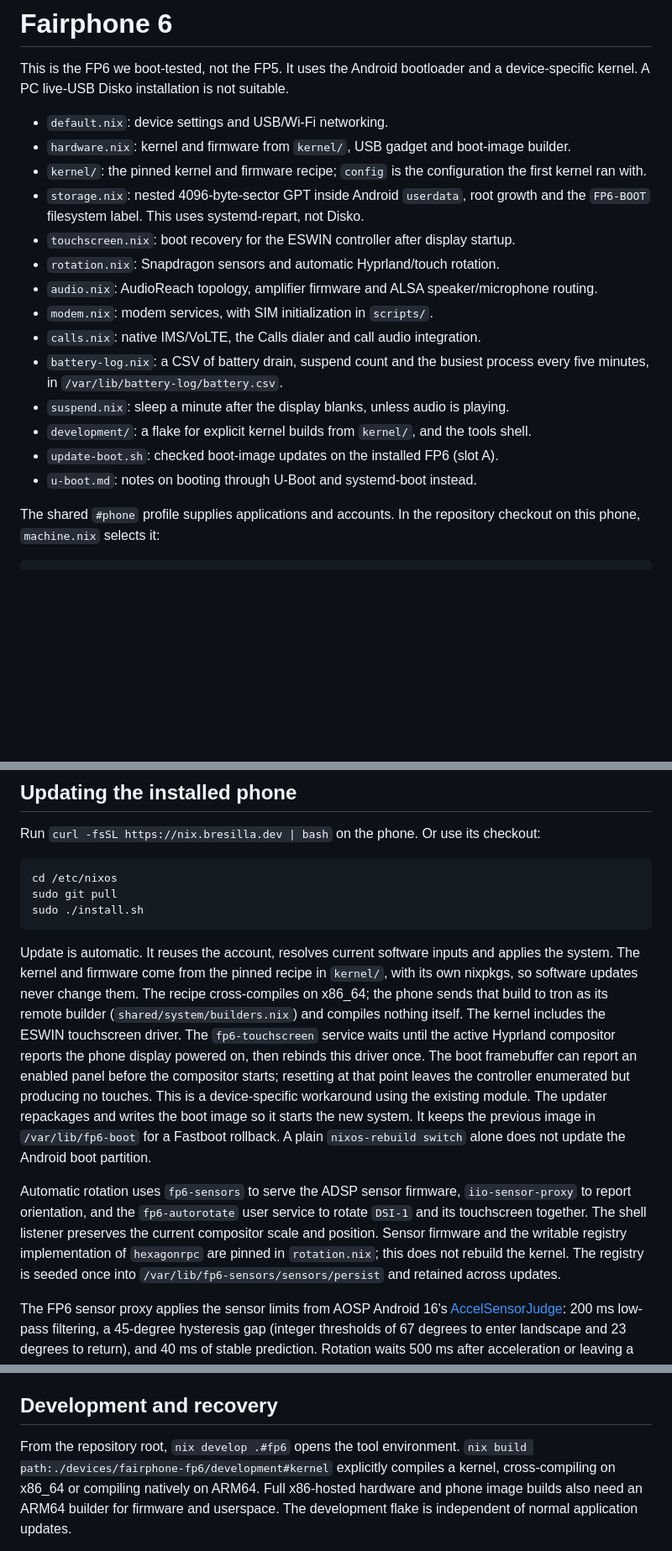
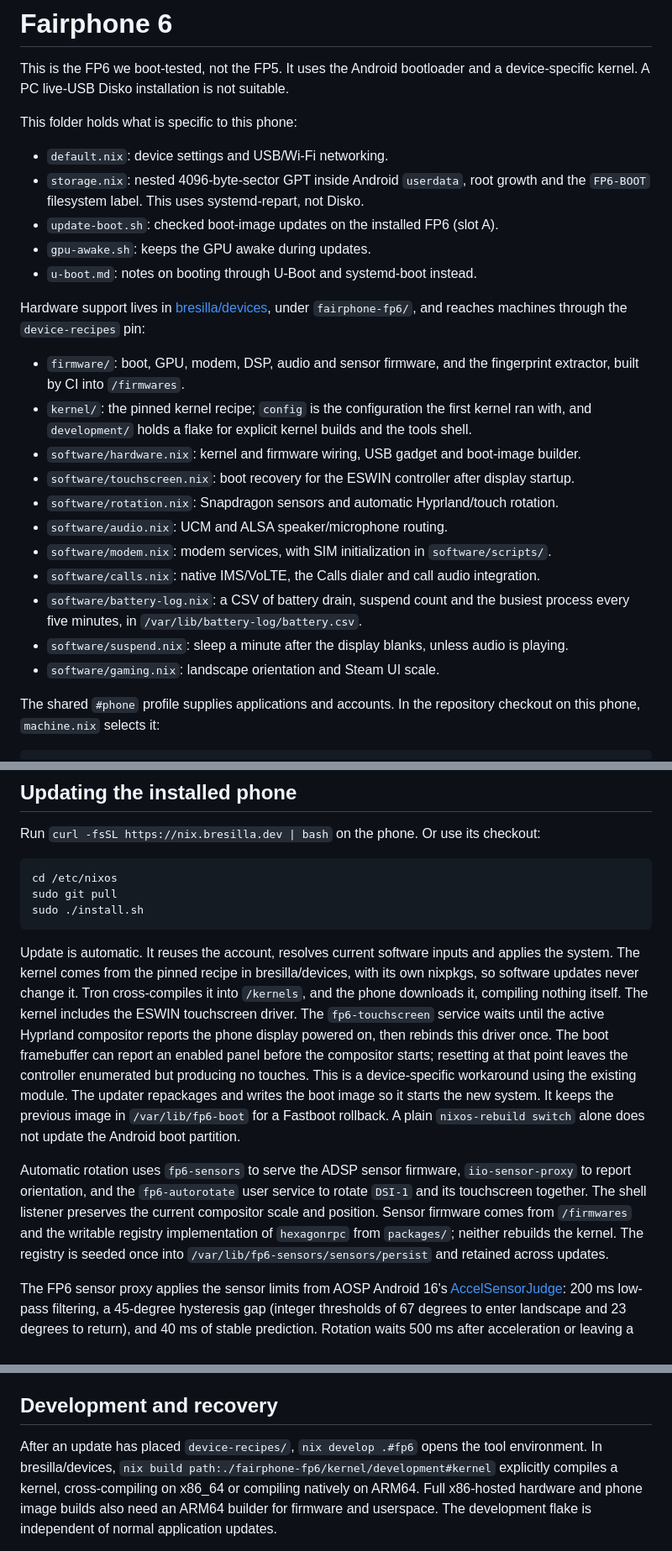
Before and after one commit to bresilla/nixos, a Markdown page: devices/fairphone-fp6/README.md, 3 parts joined by grey strips. Shown at 84% size. Rendered like a GitHub page; blank space fills up the shorter version.

Commit message:
docs: describe the bresilla/devices layout

````diff
--- a/devices/fairphone-fp6/README.md
+++ b/devices/fairphone-fp6/README.md
@@ -3,23 +3,33 @@
 This is the FP6 we boot-tested, not the FP5. It uses the Android bootloader and
 a device-specific kernel. A PC live-USB Disko installation is not suitable.
 
+This folder holds what is specific to this phone:
+
 - `default.nix`: device settings and USB/Wi-Fi networking.
-- `hardware.nix`: kernel and firmware from `kernel/`, USB gadget and boot-image builder.
-- `kernel/`: the pinned kernel and firmware recipe; `config` is the configuration the
-  first kernel ran with.
 - `storage.nix`: nested 4096-byte-sector GPT inside Android `userdata`, root growth
   and the `FP6-BOOT` filesystem label. This uses systemd-repart, not Disko.
-- `touchscreen.nix`: boot recovery for the ESWIN controller after display startup.
-- `rotation.nix`: Snapdragon sensors and automatic Hyprland/touch rotation.
-- `audio.nix`: AudioReach topology, amplifier firmware and ALSA speaker/microphone routing.
-- `modem.nix`: modem services, with SIM initialization in `scripts/`.
-- `calls.nix`: native IMS/VoLTE, the Calls dialer and call audio integration.
-- `battery-log.nix`: a CSV of battery drain, suspend count and the busiest process every
-  five minutes, in `/var/lib/battery-log/battery.csv`.
-- `suspend.nix`: sleep a minute after the display blanks, unless audio is playing.
-- `development/`: a flake for explicit kernel builds from `kernel/`, and the tools shell.
 - `update-boot.sh`: checked boot-image updates on the installed FP6 (slot A).
+- `gpu-awake.sh`: keeps the GPU awake during updates.
 - `u-boot.md`: notes on booting through U-Boot and systemd-boot instead.
+
+Hardware support lives in [bresilla/devices](https://github.com/bresilla/devices),
+under `fairphone-fp6/`, and reaches machines through the `device-recipes` pin:
+
+- `firmware/`: boot, GPU, modem, DSP, audio and sensor firmware, and the fingerprint
+  extractor, built by CI into `/firmwares`.
+- `kernel/`: the pinned kernel recipe; `config` is the configuration the first
+  kernel ran with, and `development/` holds a flake for explicit kernel builds and
+  the tools shell.
+- `software/hardware.nix`: kernel and firmware wiring, USB gadget and boot-image builder.
+- `software/touchscreen.nix`: boot recovery for the ESWIN controller after display startup.
+- `software/rotation.nix`: Snapdragon sensors and automatic Hyprland/touch rotation.
+- `software/audio.nix`: UCM and ALSA speaker/microphone routing.
+- `software/modem.nix`: modem services, with SIM initialization in `software/scripts/`.
+- `software/calls.nix`: native IMS/VoLTE, the Calls dialer and call audio integration.
+- `software/battery-log.nix`: a CSV of battery drain, suspend count and the busiest
+  process every five minutes, in `/var/lib/battery-log/battery.csv`.
+- `software/suspend.nix`: sleep a minute after the display blanks, unless audio is playing.
+- `software/gaming.nix`: landscape orientation and Steam UI scale.
 
 The shared `#phone` profile supplies applications and accounts. In the repository
 checkout on this phone, `machine.nix` selects it:
@@ -77,10 +87,9 @@ sudo ./install.sh
 ```
 
 Update is automatic. It reuses the account, resolves current software inputs and
-applies the system. The kernel and firmware come from the pinned recipe in
-`kernel/`, with its own nixpkgs, so software updates never change them. The
-recipe cross-compiles on x86_64; the phone sends that build to tron as its
-remote builder (`shared/system/builders.nix`) and compiles nothing itself.
+applies the system. The kernel comes from the pinned recipe in bresilla/devices,
+with its own nixpkgs, so software updates never change it. Tron cross-compiles it
+into `/kernels`, and the phone downloads it, compiling nothing itself.
 The kernel includes the ESWIN touchscreen driver.
 The `fp6-touchscreen` service waits until the active Hyprland compositor reports
 the phone display powered on, then rebinds this driver once. The boot framebuffer
@@ -95,9 +104,9 @@ does not update the Android boot partition.
 Automatic rotation uses `fp6-sensors` to serve the ADSP sensor firmware,
 `iio-sensor-proxy` to report orientation, and the `fp6-autorotate` user service
 to rotate `DSI-1` and its touchscreen together. The shell listener preserves
-the current compositor scale and position. Sensor firmware and the writable
-registry implementation of `hexagonrpc` are pinned in `rotation.nix`; this
-does not rebuild the kernel. The registry is seeded once into
+the current compositor scale and position. Sensor firmware comes from
+`/firmwares` and the writable registry implementation of `hexagonrpc` from
+`packages/`; neither rebuilds the kernel. The registry is seeded once into
 `/var/lib/fp6-sensors/sensors/persist` and retained across updates.
 
 The FP6 sensor proxy applies the sensor limits from AOSP Android 16's
@@ -178,9 +188,10 @@ device identity before any flash. Never run a generic Disko erase on the phone.
 
 ## Development and recovery
 
-From the repository root, `nix develop .#fp6` opens the tool environment.
-`nix build path:./devices/fairphone-fp6/development#kernel` explicitly compiles a kernel,
-cross-compiling on x86_64 or compiling natively on ARM64. Full x86-hosted hardware
-and phone image builds also need an ARM64 builder for firmware and userspace.
+After an update has placed `device-recipes/`, `nix develop .#fp6` opens the tool
+environment. In bresilla/devices,
+`nix build path:./fairphone-fp6/kernel/development#kernel` explicitly compiles a
+kernel, cross-compiling on x86_64 or compiling natively on ARM64. Full x86-hosted
+hardware and phone image builds also need an ARM64 builder for firmware and userspace.
 The development flake is independent of normal application updates.
 
````
Also changed, not shown: other parts of devices/fairphone-fp6/README.md (+21 -8 lines), README.md (+13 -12 lines), devices/ayn-odin3/README.md (+25 -18 lines).
